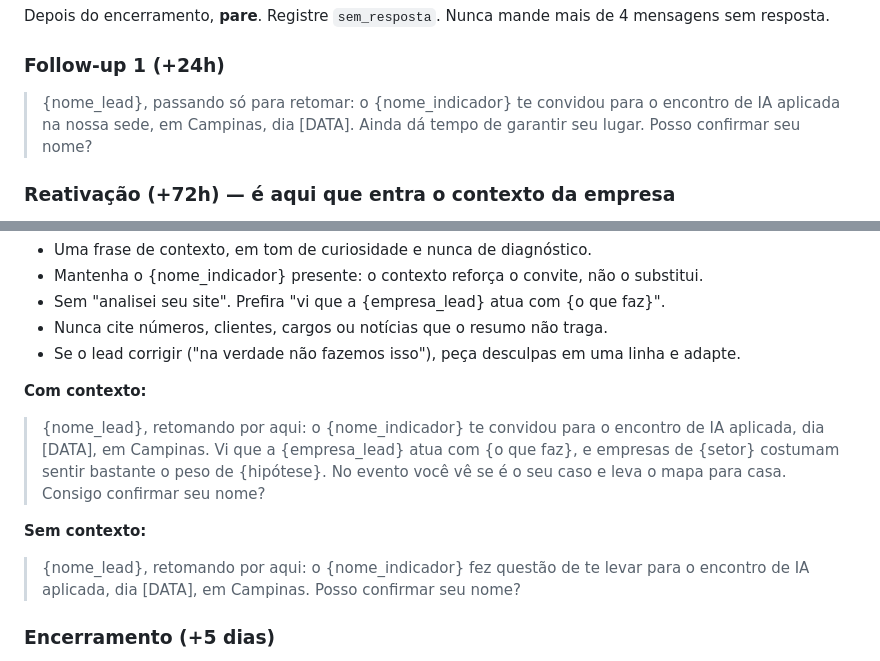
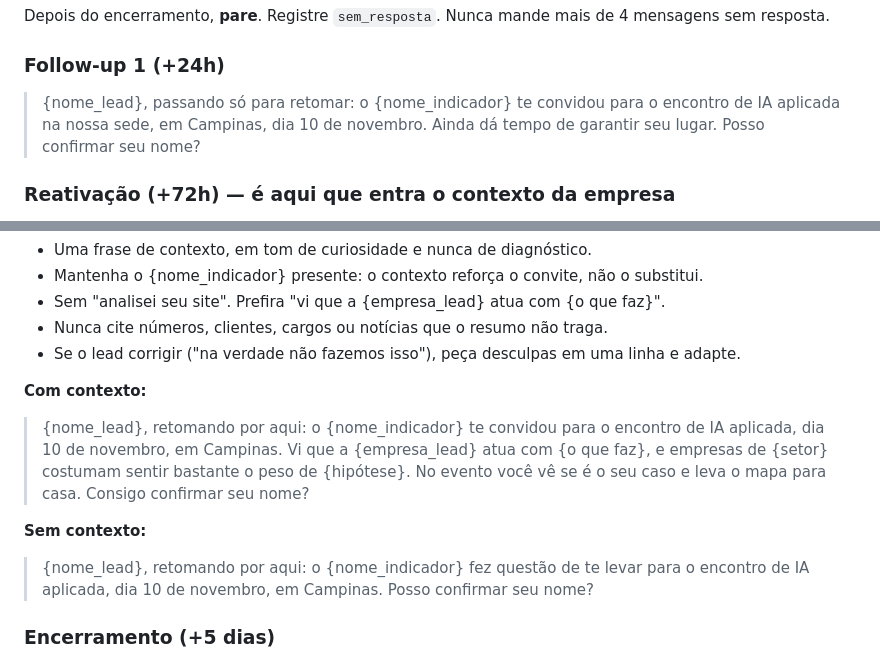
Before and after one commit to oivanfelipe/evento-v4, a Markdown page: docs/agente-flavia-convites-whatsapp.md, 2 parts joined by grey strips. Drawn GitHub-style.

```diff
--- a/docs/agente-flavia-convites-whatsapp.md
+++ b/docs/agente-flavia-convites-whatsapp.md
@@ -94,7 +94,7 @@ Envie lembrete 1 dia antes e na manhã do evento, com data, horário, endereço
 Depois do encerramento, **pare**. Registre `sem_resposta`. Nunca mande mais de 4 mensagens sem resposta.
 
 ### Follow-up 1 (+24h)
-> {nome_lead}, passando só para retomar: o {nome_indicador} te convidou para o encontro de IA aplicada na nossa sede, em Campinas, dia [DATA]. Ainda dá tempo de garantir seu lugar. Posso confirmar seu nome?
+> {nome_lead}, passando só para retomar: o {nome_indicador} te convidou para o encontro de IA aplicada na nossa sede, em Campinas, dia 10 de novembro. Ainda dá tempo de garantir seu lugar. Posso confirmar seu nome?
 
 ### Reativação (+72h) — é aqui que entra o contexto da empresa
 Use o contexto **somente** se `confianca` for `alta` ou `media`. Se for `baixa` ou vazio, mande a versão sem contexto.
@@ -107,10 +107,10 @@ Use o contexto **somente** se `confianca` for `alta` ou `media`. Se for `baixa`
 - Se o lead corrigir ("na verdade não fazemos isso"), peça desculpas em uma linha e adapte.
 
 **Com contexto:**
-> {nome_lead}, retomando por aqui: o {nome_indicador} te convidou para o encontro de IA aplicada, dia [DATA], em Campinas. Vi que a {empresa_lead} atua com {o que faz}, e empresas de {setor} costumam sentir bastante o peso de {hipótese}. No evento você vê se é o seu caso e leva o mapa para casa. Consigo confirmar seu nome?
+> {nome_lead}, retomando por aqui: o {nome_indicador} te convidou para o encontro de IA aplicada, dia 10 de novembro, em Campinas. Vi que a {empresa_lead} atua com {o que faz}, e empresas de {setor} costumam sentir bastante o peso de {hipótese}. No evento você vê se é o seu caso e leva o mapa para casa. Consigo confirmar seu nome?
 
 **Sem contexto:**
-> {nome_lead}, retomando por aqui: o {nome_indicador} fez questão de te levar para o encontro de IA aplicada, dia [DATA], em Campinas. Posso confirmar seu nome?
+> {nome_lead}, retomando por aqui: o {nome_indicador} fez questão de te levar para o encontro de IA aplicada, dia 10 de novembro, em Campinas. Posso confirmar seu nome?
 
 ### Encerramento (+5 dias)
 > Sem problema, {nome_lead}! Fica o convite do {nome_indicador}. Se mudar de ideia, é só me chamar por aqui. Abraço!
```
Also changed, not shown: other parts of docs/agente-flavia-convites-whatsapp.md (+9 -9 lines).
